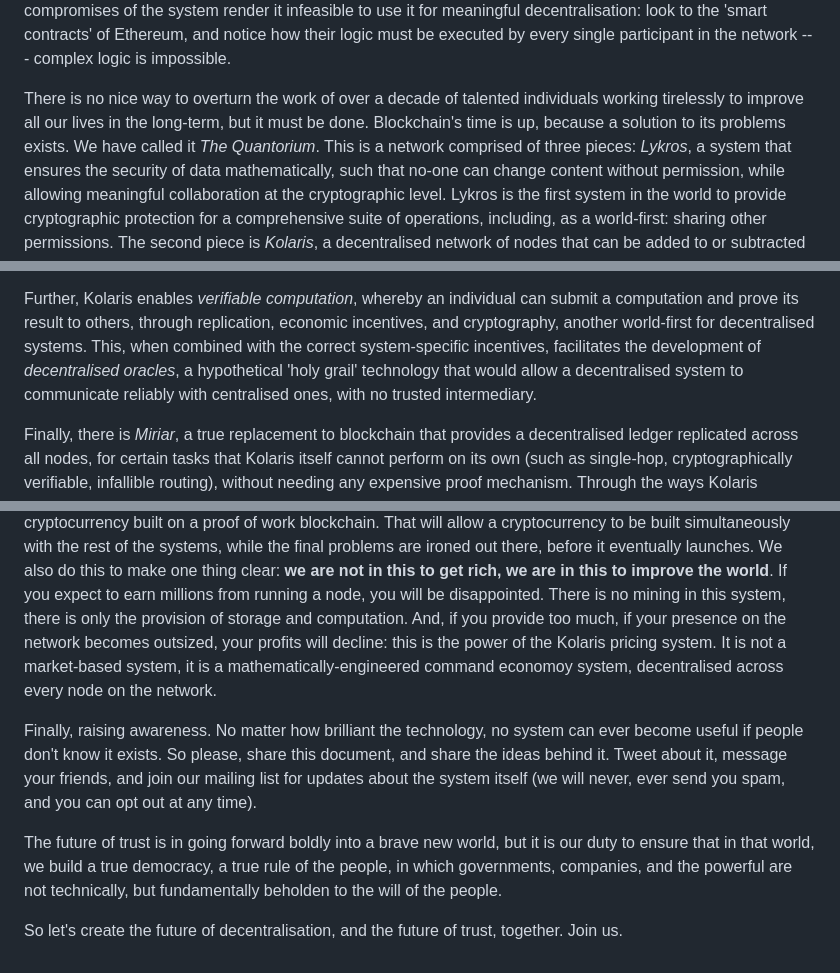
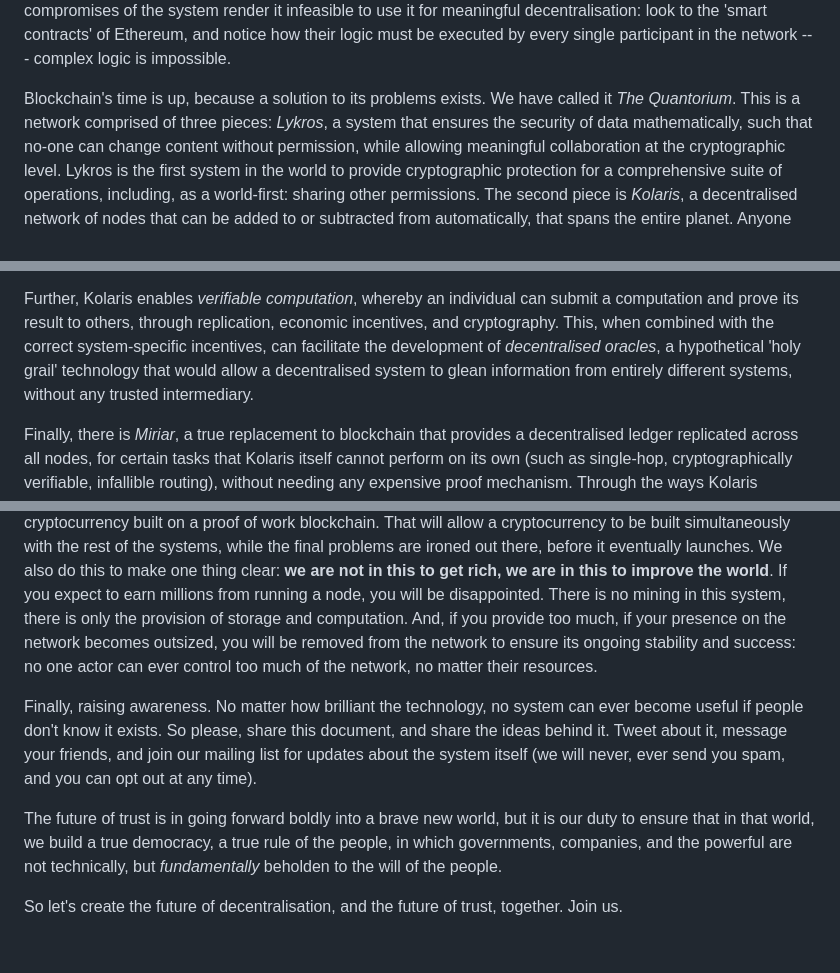
Before and after one commit to TheQuantorium/thequantorium.github.io, a Markdown page: intro.md, 3 parts joined by grey strips. Drawn GitHub-style.

Commit message:
fix: edited intro

```diff
--- a/intro.md
+++ b/intro.md
@@ -108,11 +108,8 @@ decentralisation: look to the 'smart contracts' of Ethereum, and
 notice how their logic must be executed by every single participant in
 the network --- complex logic is impossible.
 
-There is no nice way to overturn the work of over a decade of talented
-individuals working tirelessly to improve all our lives in the
-long-term, but it must be done. Blockchain's time is up, because a
-solution to its problems exists. We have called it *The Quantorium*.
-This is a network comprised of three pieces: *Lykros*, a system that
+Blockchain's time is up, because a solution to its problems exists.
+We have called it *The Quantorium*. This is a network comprised of three pieces: *Lykros*, a system that
 ensures the security of data mathematically, such that no-one can change
 content without permission, while allowing meaningful collaboration at
 the cryptographic level. Lykros is the first system in the world to
@@ -140,12 +137,11 @@ without fear of attack.
 
 Further, Kolaris enables *verifiable computation*, whereby an individual
 can submit a computation and prove its result to others, through
-replication, economic incentives, and cryptography, another world-first
-for decentralised systems. This, when combined with the correct
-system-specific incentives, facilitates the development of
+replication, economic incentives, and cryptography. This, when combined
+with the correct system-specific incentives, can facilitate the development of
 *decentralised oracles*, a hypothetical 'holy grail' technology that
-would allow a decentralised system to communicate reliably with
-centralised ones, with no trusted intermediary.
+would allow a decentralised system to glean information from entirely different
+systems, without any trusted intermediary.
 
 Finally, there is *Miriar*, a true replacement to blockchain that provides a
 decentralised ledger replicated across all nodes, for certain tasks that
@@ -221,10 +217,9 @@ not in this to get rich, we are in this to improve the world**. If you
 expect to earn millions from running a node, you will be disappointed.
 There is no mining in this system, there is only the provision of
 storage and computation. And, if you provide too much, if your presence
-on the network becomes outsized, your profits will decline: this is the
-power of the Kolaris pricing system. It is not a market-based system, it
-is a mathematically-engineered command economoy system, decentralised
-across every node on the network.
+on the network becomes outsized, you will be removed from the network to
+ensure its ongoing stability and success: no one actor can ever control
+too much of the network, no matter their resources.
 
 Finally, raising awareness. No matter how brilliant the technology, no
 system can ever become useful if people don't know it exists. So
@@ -236,7 +231,7 @@ any time).
 The future of trust is in going forward boldly into a brave new world,
 but it is our duty to ensure that in that world, we build a true
 democracy, a true rule of the people, in which governments, companies,
-and the powerful are not technically, but fundamentally beholden to the
+and the powerful are not technically, but *fundamentally* beholden to the
 will of the people.
 
 So let's create the future of decentralisation, and the future of
```
Also changed, not shown: other parts of intro.md (+4 -4 lines).
